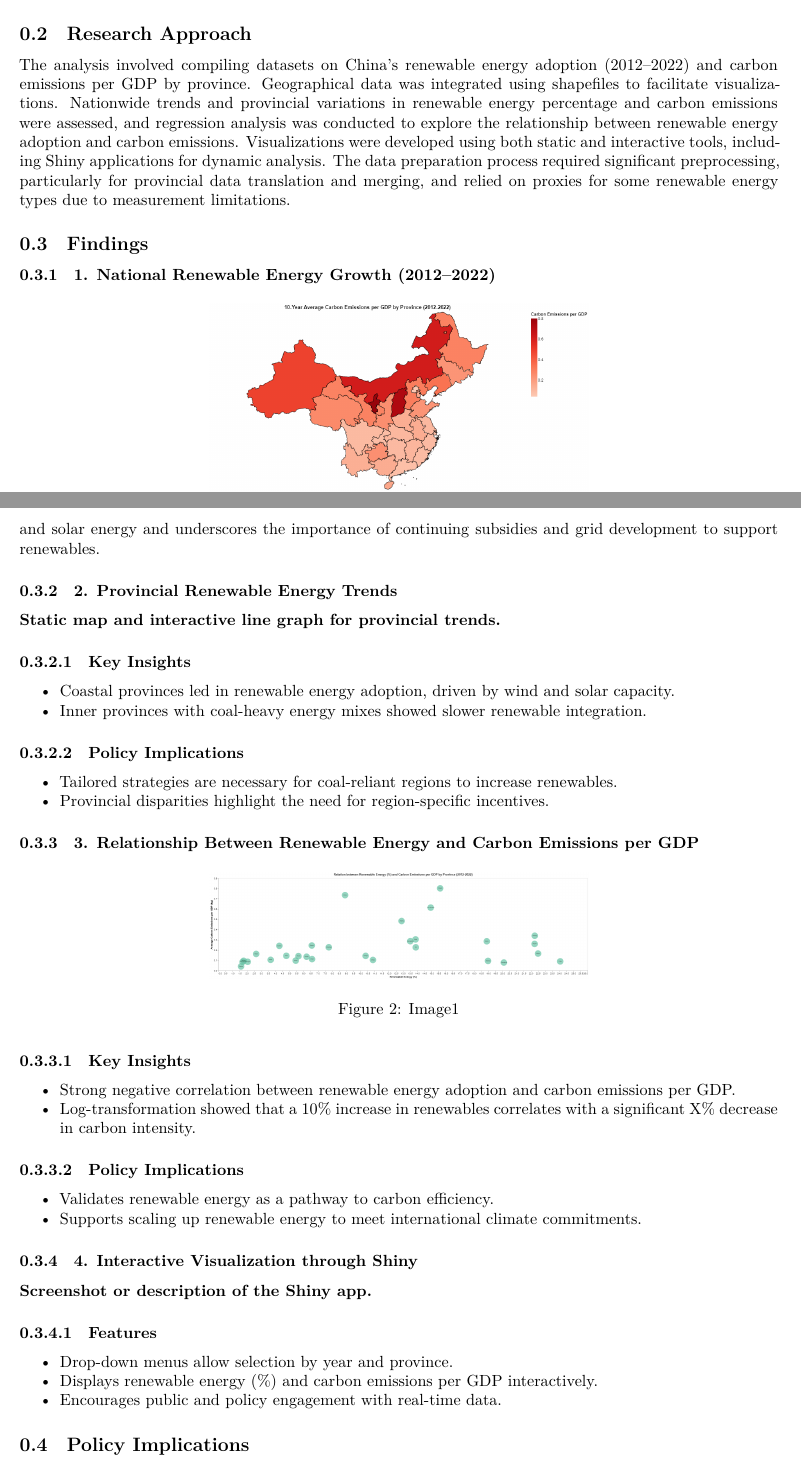
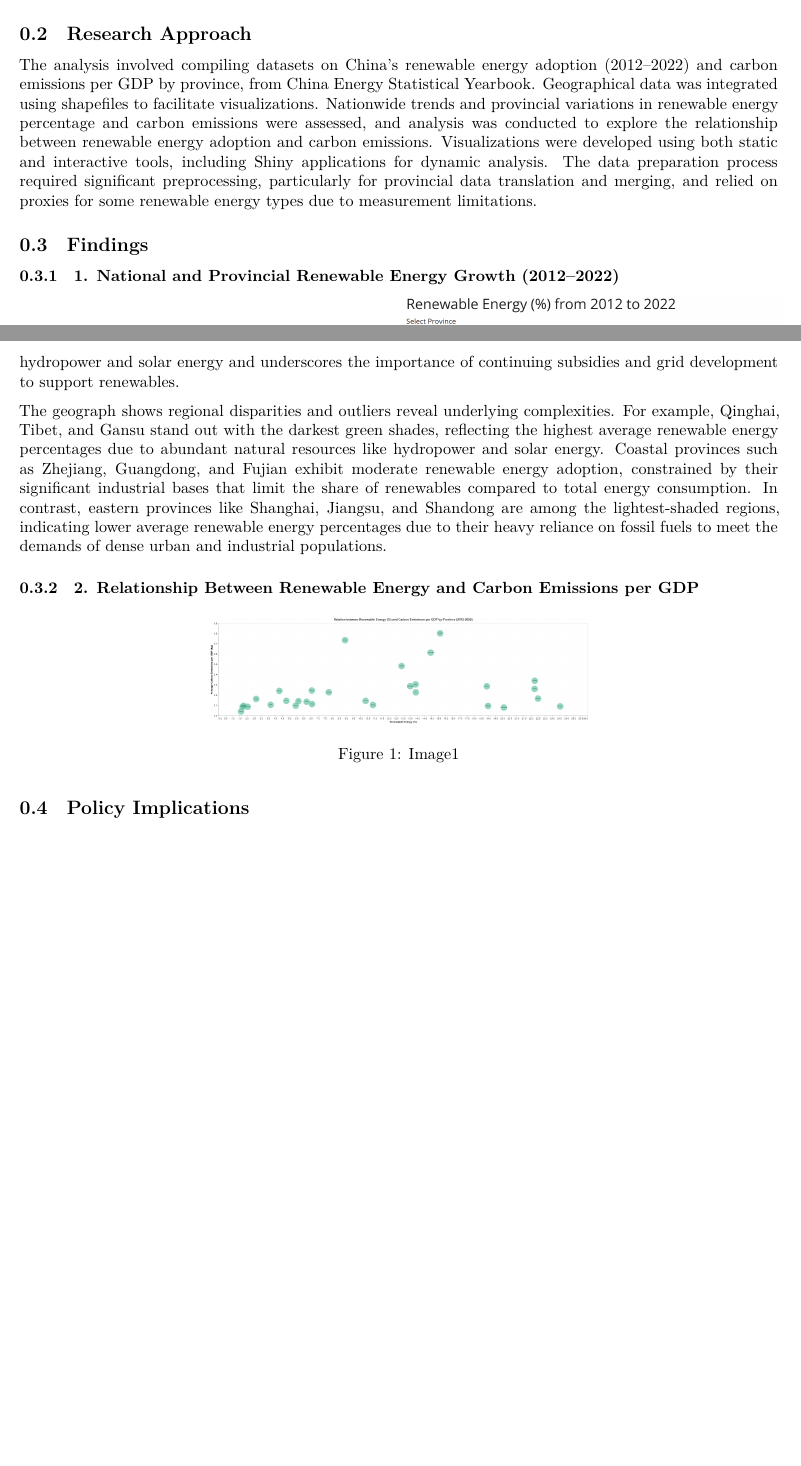
Before and after one commit to cedarliu0906/Final-Project-Cedar-and-Shuping, a Quarto document (writeup.qmd): two parts of pages 1 and 2 of 3 before the commit and two parts of pages 1 and 2 of 2 after it, joined at a grey line, cut so that both start at the same text, the shorter picture padded with empty space. Rendered offline with R 4.5, knitr and Pandoc in place of Quarto, then LaTeX, with nearby package versions.

Commit message:
Update writeup.qmd

```diff
--- a/writeup.qmd
+++ b/writeup.qmd
@@ -18,10 +18,9 @@ The key research question is: **To what extent have China's energy policies infl
 
 ## Research Approach
 
-The analysis involved compiling datasets on China's renewable energy adoption (2012–2022) and carbon emissions per GDP by province. Geographical data was integrated using shapefiles to facilitate visualizations. Nationwide trends and provincial variations in renewable energy percentage and carbon emissions were assessed, and regression analysis was conducted to explore the relationship between renewable energy adoption and carbon emissions. Visualizations were developed using both static and interactive tools, including Shiny applications for dynamic analysis. The data preparation process required significant preprocessing, particularly for provincial data translation and merging, and relied on proxies for some renewable energy types due to measurement limitations.
+The analysis involved compiling datasets on China's renewable energy adoption (2012–2022) and carbon emissions per GDP by province, from China Energy Statistical Yearbook. Geographical data was integrated using shapefiles to facilitate visualizations. Nationwide trends and provincial variations in renewable energy percentage and carbon emissions were assessed, and analysis was conducted to explore the relationship between renewable energy adoption and carbon emissions. Visualizations were developed using both static and interactive tools, including Shiny applications for dynamic analysis. The data preparation process required significant preprocessing, particularly for provincial data translation and merging, and relied on proxies for some renewable energy types due to measurement limitations.
 
 
 ## Findings
 
-### 1. National Renewable Energy Growth (2012–2022)
-![Image1](./pictures/visualization7.png){width=50%}
+### 1. National and Provincial Renewable Energy Growth (2012–2022)
@@ -31,34 +33,8 @@ Renewable energy adoption increased steadily over the decade, driven primarily b
+The geograph shows regional disparities and outliers reveal underlying complexities. For example, Qinghai, Tibet, and Gansu stand out with the darkest green shades, reflecting the highest average renewable energy percentages due to abundant natural resources like hydropower and solar energy. Coastal provinces such as Zhejiang, Guangdong, and Fujian exhibit moderate renewable energy adoption, constrained by their significant industrial bases that limit the share of renewables compared to total energy consumption. In contrast, eastern provinces like Shanghai, Jiangsu, and Shandong are among the lightest-shaded regions, indicating lower average renewable energy percentages due to their heavy reliance on fossil fuels to meet the demands of dense urban and industrial populations.
 
 
-### 2. Provincial Renewable Energy Trends
-**Static map and interactive line graph for provincial trends.**
-
-#### Key Insights
-- Coastal provinces led in renewable energy adoption, driven by wind and solar capacity.
-- Inner provinces with coal-heavy energy mixes showed slower renewable integration.
-
-#### Policy Implications
-- Tailored strategies are necessary for coal-reliant regions to increase renewables.
-- Provincial disparities highlight the need for region-specific incentives.
-
-### 3. Relationship Between Renewable Energy and Carbon Emissions per GDP
+### 2. Relationship Between Renewable Energy and Carbon Emissions per GDP
 ![Image1](./pictures/visualization4.png){width=50%}
-
-#### Key Insights
-- Strong negative correlation between renewable energy adoption and carbon emissions per GDP.
-- Log-transformation showed that a 10% increase in renewables correlates with a significant X% decrease in carbon intensity.
-
-#### Policy Implications
-- Validates renewable energy as a pathway to carbon efficiency.
-- Supports scaling up renewable energy to meet international climate commitments.
-
-### 4. Interactive Visualization through Shiny
-**Screenshot or description of the Shiny app.**
-
-#### Features
-- Drop-down menus allow selection by year and province.
-- Displays renewable energy (%) and carbon emissions per GDP interactively.
-- Encourages public and policy engagement with real-time data.
 
 ## Policy Implications
 
```
Also changed, not shown: writeup.qmd (5 more changed lines).
